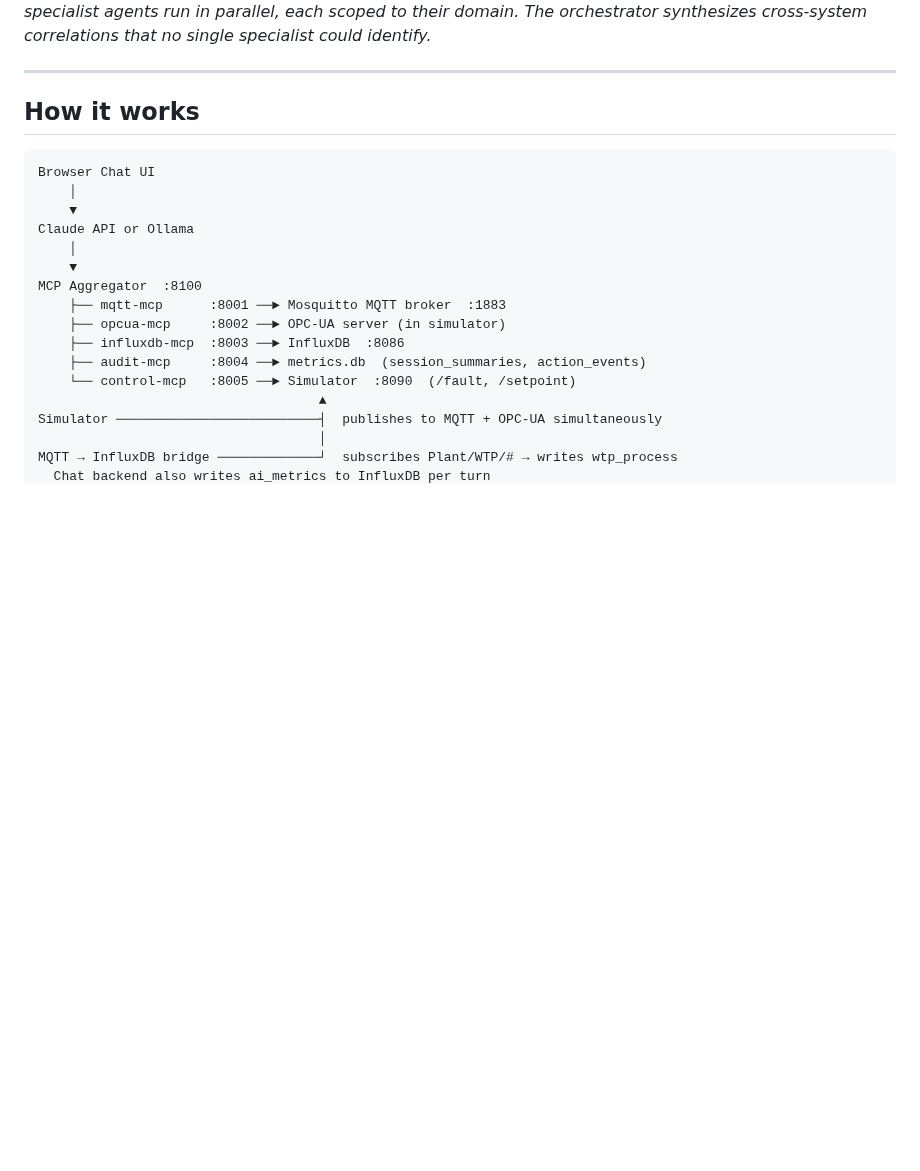
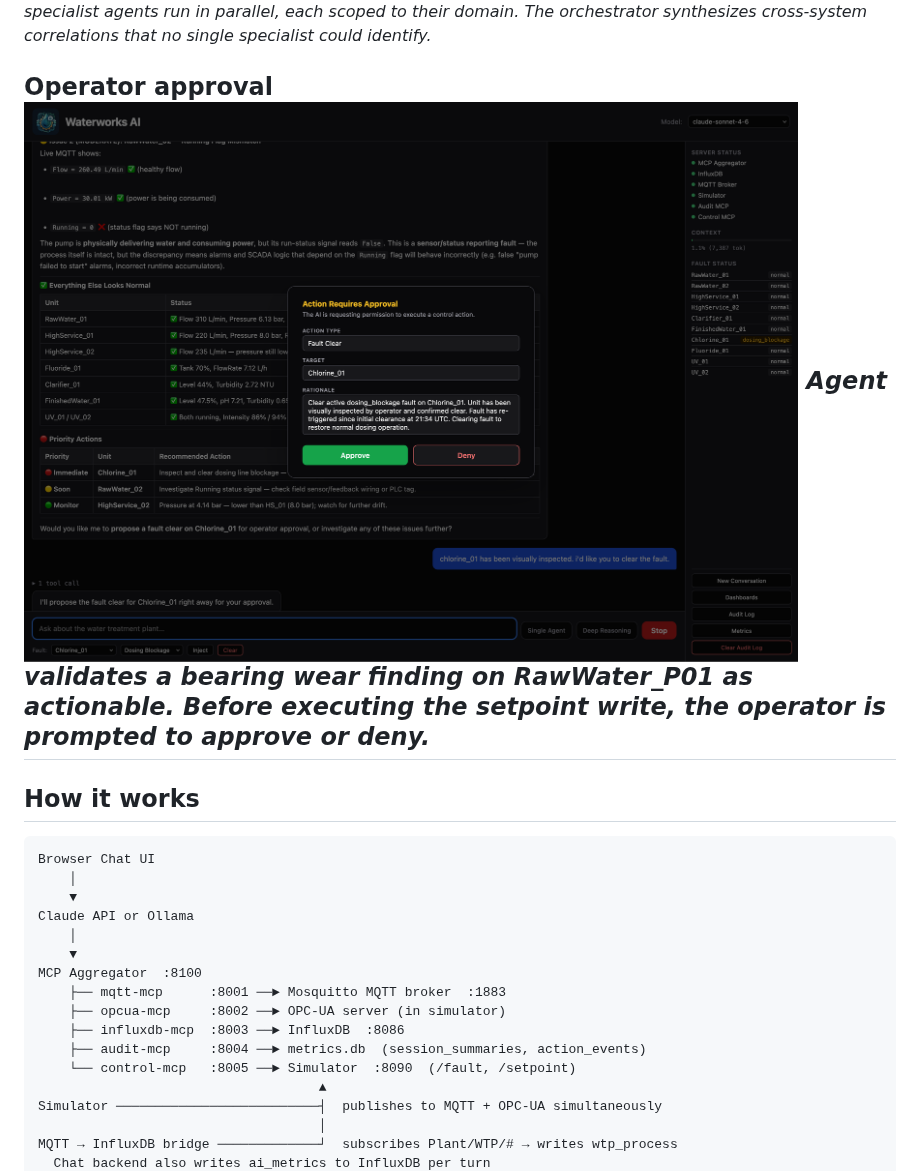
Before and after one commit to smslavin/waterworks-ai, a Markdown page: README.md, the part around the change. Drawn GitHub-style; pictures changed too: docs/images/Screenshot_08_approval.png (added); blank space fills up the shorter version.

Commit message:
Add operator approval screenshot and README updates
Co-Authored-By: Claude Sonnet 4.6 <noreply@anthropic.com>

```diff
--- a/README.md
+++ b/README.md
@@ -92,6 +92,9 @@ the system prompt cut tool calls from 34 to 1. Latency dropped from
 The orchestrator synthesizes cross-system correlations that no single
 specialist could identify.*
 
+**Operator approval**
+![Approval dialog](docs/images/Screenshot_08_approval.png)
+*Agent validates a bearing wear finding on RawWater_P01 as actionable. Before executing the setpoint write, the operator is prompted to approve or deny.*
 ---
 
 ## How it works
```
